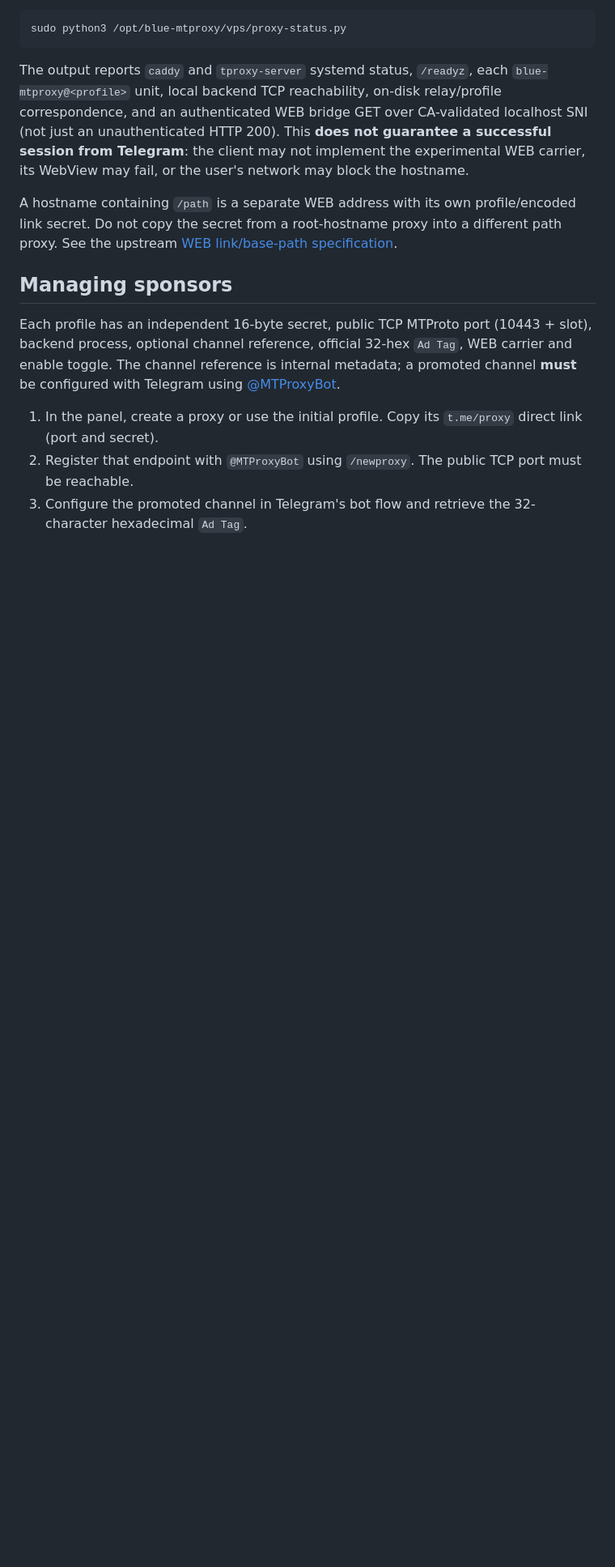
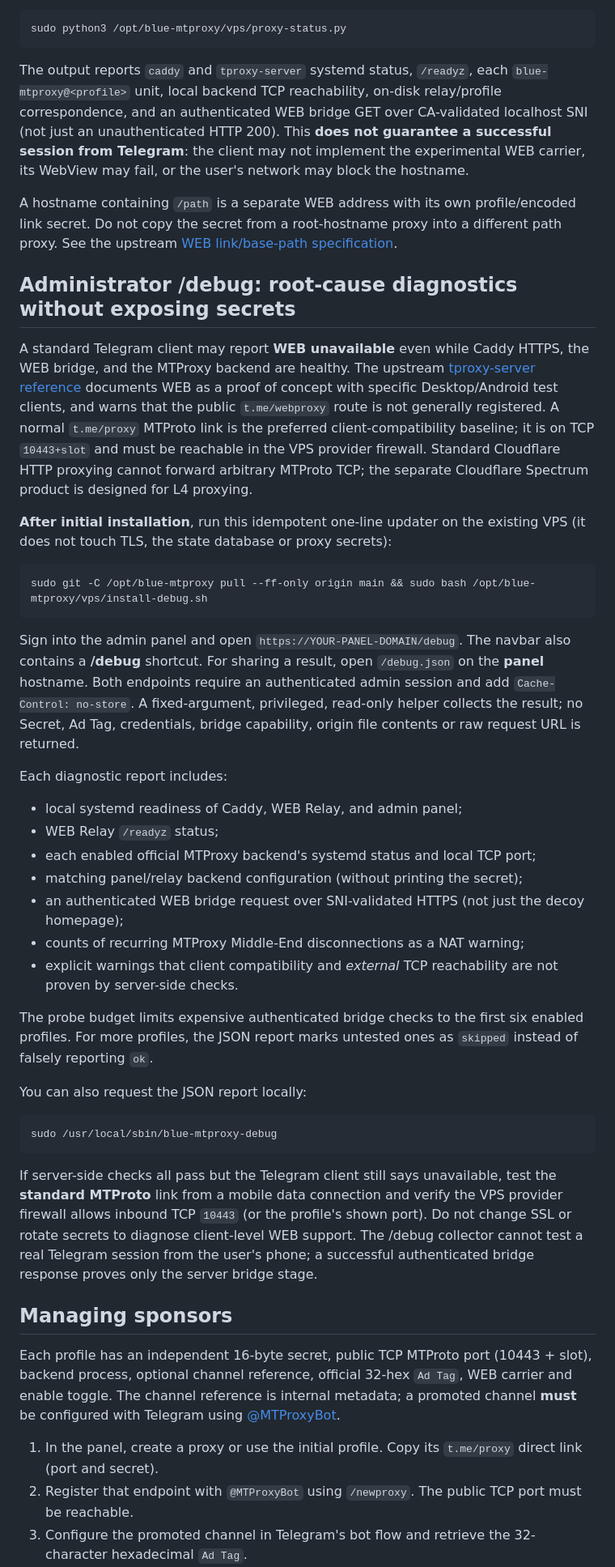
Before and after one commit to hazhanhasani/mtproto, a Markdown page: vps/README.md, the part around the change. Shown at 81% size. Drawn GitHub-style; blank space fills up the shorter version.

Commit message:
docs(vps): add /debug guide, WEB client compatibility caveats and safe recovery

````diff
--- a/vps/README.md
+++ b/vps/README.md
@@ -242,6 +242,61 @@ profile/encoded link secret. Do not copy the secret from a root-hostname
 proxy into a different path proxy. See the upstream
 [WEB link/base-path specification](https://github.com/telegramdesktop/tproxy-server/blob/master/BASE_PATH.md).
 
+## Administrator /debug: root-cause diagnostics without exposing secrets
+
+A standard Telegram client may report **WEB unavailable** even while Caddy
+HTTPS, the WEB bridge, and the MTProxy backend are healthy. The upstream
+[tproxy-server reference](https://github.com/telegramdesktop/tproxy-server)
+documents WEB as a proof of concept with specific Desktop/Android test clients,
+and warns that the public `t.me/webproxy` route is not generally registered.
+A normal `t.me/proxy` MTProto link is the preferred client-compatibility
+baseline; it is on TCP `10443+slot` and must be reachable in the VPS provider
+firewall. Standard Cloudflare HTTP proxying cannot forward arbitrary MTProto TCP;
+the separate Cloudflare Spectrum product is designed for L4 proxying.
+
+**After initial installation**, run this idempotent one-line updater on the
+existing VPS (it does not touch TLS, the state database or proxy secrets):
+
+```bash
+sudo git -C /opt/blue-mtproxy pull --ff-only origin main && sudo bash /opt/blue-mtproxy/vps/install-debug.sh
+```
+
+Sign into the admin panel and open `https://YOUR-PANEL-DOMAIN/debug`. The
+navbar also contains a **/debug** shortcut. For sharing a result, open
+`/debug.json` on the **panel** hostname. Both endpoints require an authenticated
+admin session and add `Cache-Control: no-store`. A fixed-argument, privileged,
+read-only helper collects the result; no Secret, Ad Tag, credentials, bridge
+capability, origin file contents or raw request URL is returned.
+
+Each diagnostic report includes:
+
+- local systemd readiness of Caddy, WEB Relay, and admin panel;
+- WEB Relay `/readyz` status;
+- each enabled official MTProxy backend's systemd status and local TCP port;
+- matching panel/relay backend configuration (without printing the secret);
+- an authenticated WEB bridge request over SNI-validated HTTPS (not just the
+  decoy homepage);
+- counts of recurring MTProxy Middle-End disconnections as a NAT warning;
+- explicit warnings that client compatibility and *external* TCP reachability
+  are not proven by server-side checks.
+
+The probe budget limits expensive authenticated bridge checks to the first
+six enabled profiles. For more profiles, the JSON report marks untested ones as
+`skipped` instead of falsely reporting `ok`.
+
+You can also request the JSON report locally:
+
+```bash
+sudo /usr/local/sbin/blue-mtproxy-debug
+```
+
+If server-side checks all pass but the Telegram client still says unavailable,
+test the **standard MTProto** link from a mobile data connection and verify the
+VPS provider firewall allows inbound TCP `10443` (or the profile's shown port).
+Do not change SSL or rotate secrets to diagnose client-level WEB support.
+The /debug collector cannot test a real Telegram session from the user's phone;
+a successful authenticated bridge response proves only the server bridge stage.
+
 ## Managing sponsors
 
 Each profile has an independent 16-byte secret, public TCP MTProto port (10443 + slot), backend process, optional channel reference, official 32-hex `Ad Tag`, WEB carrier and enable toggle. The channel reference is internal metadata; a promoted channel **must** be configured with Telegram using [@MTProxyBot](https://t.me/MTProxyBot).
````
